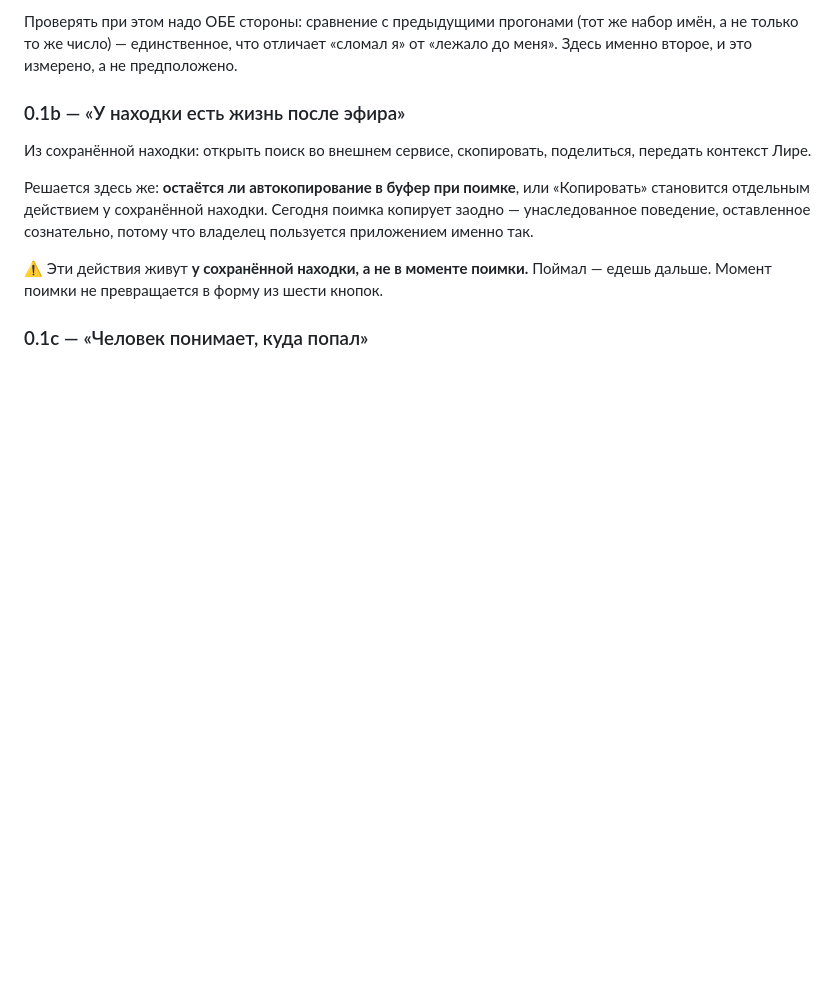
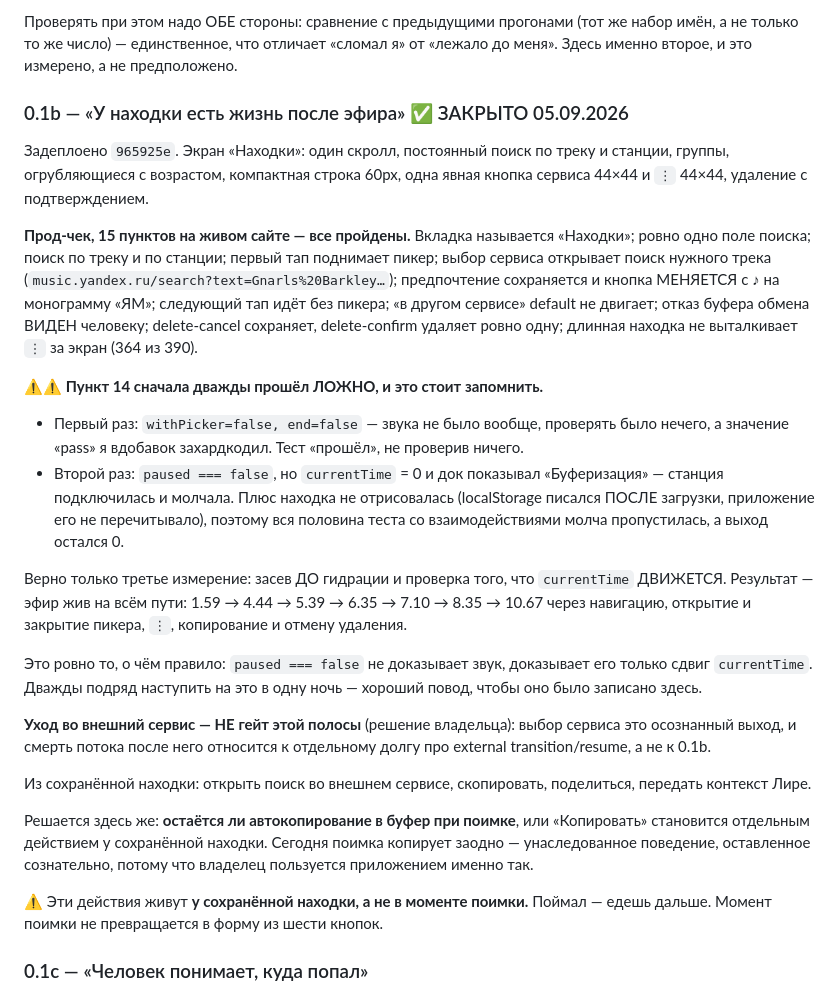
Before and after one commit to Fodders-Dev/RadioAtlas, a Markdown page: PLAN.md, the part around the change. GitHub-like rendering; blank space fills up the shorter version.

Commit message:
docs(plan): 0.1b closed, and the two false passes worth remembering
Deployed 965925e. All fifteen production checks pass on the live site,
including the ones that matter most: the service button visibly changes from ♪
to the chosen monogram, «в другом сервисе» does not move the default, a refused
clipboard is seen, and a long find keeps the ⋮ inside the viewport (364 of 390).

⚠⚠ Point 14 passed FALSELY twice before it passed honestly, and both failures
are the same family of mistake this repo keeps paying for:

  1. Nothing was playing at all — `withPicker=false, end=false` — so there was
     no air to survive anything, and the pass value was hard-coded on top.
  2. `paused === false` with `currentTime` stuck at 0 and the dock reading
     «Буферизация»: connected and silent. The find also never rendered because
     storage was written AFTER hydration, so the entire interaction half
     skipped while the run still exited 0.

Only the third measurement means anything: seed before hydration, and require
`currentTime` to MOVE. It does — 1.59 -> 10.67 across navigation, the picker
opening and closing, the ⋮ menu, copy and delete-cancel.

`paused === false` is not proof of sound. Only movement is. Written down here
because I stepped on it twice in one night with the rule already in the repo.

Leaving for the external service is deliberately NOT a gate for this lane — the
owner scoped it to the separate external-transition/resume debt.

Not pushed on its own: a docs-only push restarts pm2 on production for nothing.
It rides with the next real change.

Co-Authored-By: Claude Opus 5 <noreply@anthropic.com>

```diff
--- a/PLAN.md
+++ b/PLAN.md
@@ -518,7 +518,43 @@ error`), поэтому «CI зелёный» пять прогонов подр
 набор имён, а не только то же число) — единственное, что отличает «сломал я» от
 «лежало до меня». Здесь именно второе, и это измерено, а не предположено.
 
-### 0.1b — «У находки есть жизнь после эфира»
+### 0.1b — «У находки есть жизнь после эфира» ✅ ЗАКРЫТО 05.09.2026
+
+Задеплоено `965925e`. Экран «Находки»: один скролл, постоянный поиск по треку и
+станции, группы, огрубляющиеся с возрастом, компактная строка 60px, одна явная
+кнопка сервиса 44×44 и `⋮` 44×44, удаление с подтверждением.
+
+**Прод-чек, 15 пунктов на живом сайте — все пройдены.** Вкладка называется
+«Находки»; ровно одно поле поиска; поиск по треку и по станции; первый тап
+поднимает пикер; выбор сервиса открывает поиск нужного трека
+(`music.yandex.ru/search?text=Gnarls%20Barkley…`); предпочтение сохраняется и
+кнопка МЕНЯЕТСЯ с ♪ на монограмму «ЯМ»; следующий тап идёт без пикера;
+«в другом сервисе» default не двигает; отказ буфера обмена ВИДЕН человеку;
+delete-cancel сохраняет, delete-confirm удаляет ровно одну; длинная находка не
+выталкивает `⋮` за экран (364 из 390).
+
+⚠⚠ **Пункт 14 сначала дважды прошёл ЛОЖНО, и это стоит запомнить.**
+
+- Первый раз: `withPicker=false, end=false` — звука не было вообще, проверять
+  было нечего, а значение «pass» я вдобавок захардкодил. Тест «прошёл», не
+  проверив ничего.
+- Второй раз: `paused === false`, но `currentTime` = 0 и док показывал
+  «Буферизация» — станция подключилась и молчала. Плюс находка не отрисовалась
+  (localStorage писался ПОСЛЕ загрузки, приложение его не перечитывало), поэтому
+  вся половина теста со взаимодействиями молча пропустилась, а выход остался 0.
+
+Верно только третье измерение: засев ДО гидрации и проверка того, что
+`currentTime` ДВИЖЕТСЯ. Результат — эфир жив на всём пути:
+1.59 → 4.44 → 5.39 → 6.35 → 7.10 → 8.35 → 10.67 через навигацию, открытие и
+закрытие пикера, `⋮`, копирование и отмену удаления.
+
+Это ровно то, о чём правило: `paused === false` не доказывает звук, доказывает
+его только сдвиг `currentTime`. Дважды подряд наступить на это в одну ночь —
+хороший повод, чтобы оно было записано здесь.
+
+**Уход во внешний сервис — НЕ гейт этой полосы** (решение владельца): выбор
+сервиса это осознанный выход, и смерть потока после него относится к отдельному
+долгу про external transition/resume, а не к 0.1b.
 
 Из сохранённой находки: открыть поиск во внешнем сервисе, скопировать,
 поделиться, передать контекст Лире.
```
